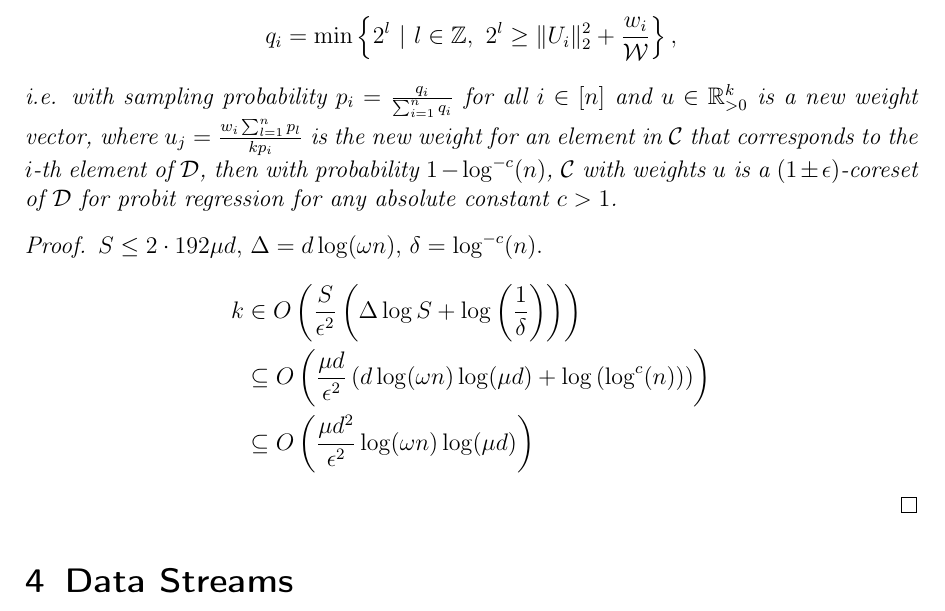
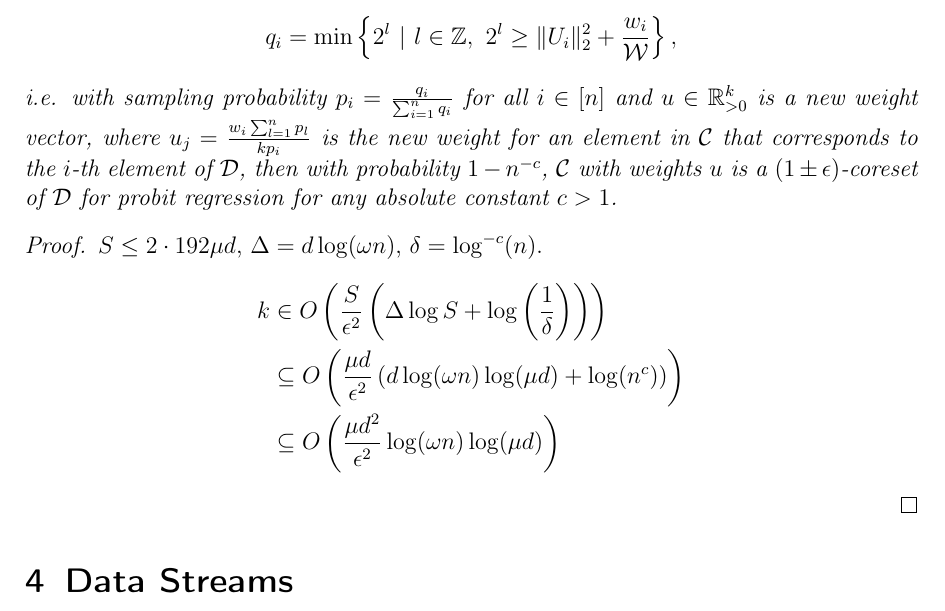
Before and after one commit to chr-peters/masters-thesis, a LaTeX thesis (masters_thesis_christian_peters.tex, which reads sections/coresets.tex): part of page 30 of 37, cut so that both start at the same text. Compiled offline with pdfLaTeX.

Commit message:
minor correction of main theorem

```diff
--- a/sections/coresets.tex
+++ b/sections/coresets.tex
@@ -158,15 +158,15 @@ find such small coresets in the context of probit regression.
     $u_j = \frac{w_i \sum_{l=1}^n p_l}{kp_i}$ is the new weight for
     an element in $\mathcal{C}$ that corresponds to the $i$-th element
     of $\mathcal{D}$,
-    then with probability $1 - \log^{-c}(n)$, $\mathcal{C}$ with weights $u$
+    then with probability $1 - n^{-c}$, $\mathcal{C}$ with weights $u$
     is a $(1 \pm \epsilon)$-coreset of $\mathcal{D}$ for probit regression
     for any absolute constant $c > 1$.
 \end{theorem}
 \begin{proof}
     $S \leq 2 \cdot 192 \mu d$, $\Delta = d\log(\omega n)$, $\delta = \log^{-c}(n)$.
     \begin{align*}
-        k & \in O\left( \frac{S}{\epsilon^2} \left(\Delta \log S + \log\left(\frac{1}{\delta}\right)\right)\right)                  \\
-          & \subseteq O\left(\frac{\mu d}{\epsilon^2}\left(d \log(\omega n) \log(\mu d) + \log\left(\log^c(n)\right) \right)\right) \\
+        k & \in O\left( \frac{S}{\epsilon^2} \left(\Delta \log S + \log\left(\frac{1}{\delta}\right)\right)\right) \\
+          & \subseteq O\left(\frac{\mu d}{\epsilon^2}\left(d \log(\omega n) \log(\mu d) + \log(n^c\right))\right)  \\
           & \subseteq O\left(\frac{\mu d^2}{\epsilon^2}\log(\omega n) \log(\mu d)\right)
     \end{align*}
 \end{proof}
```
